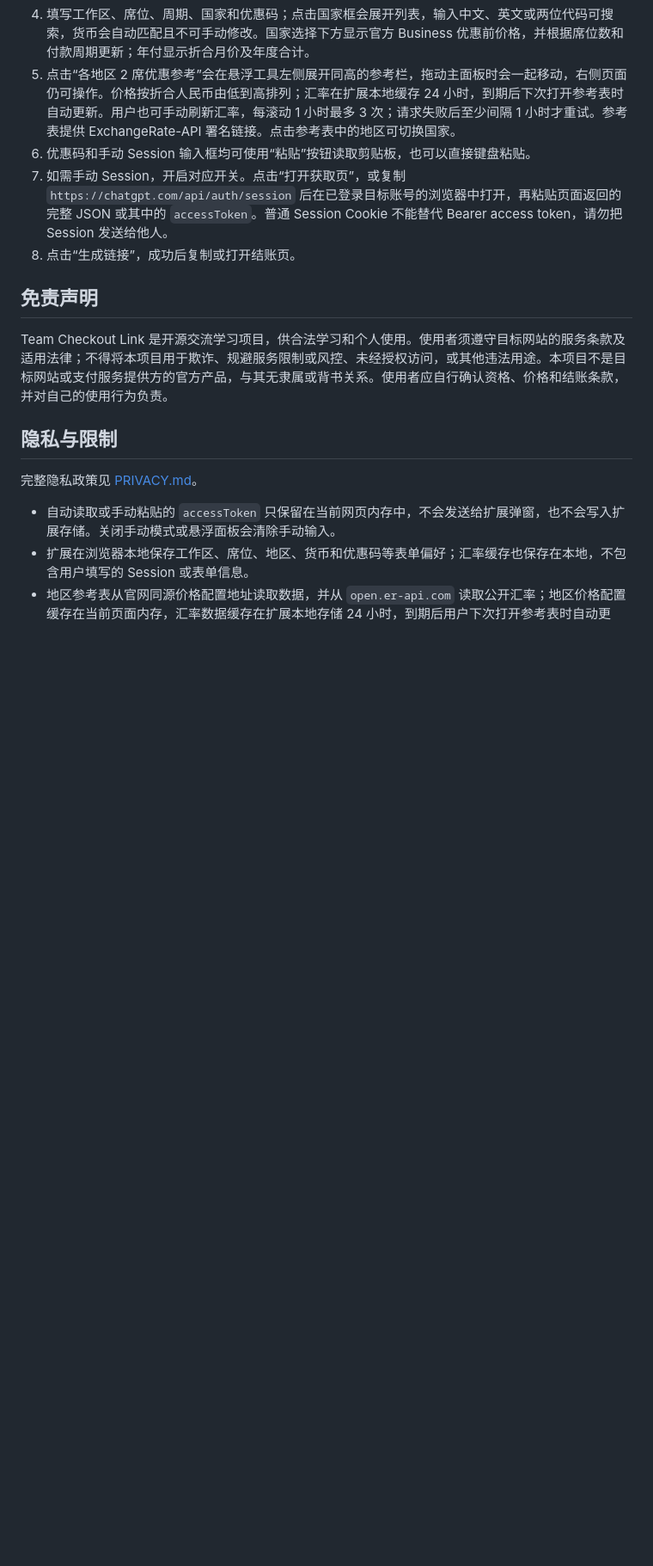
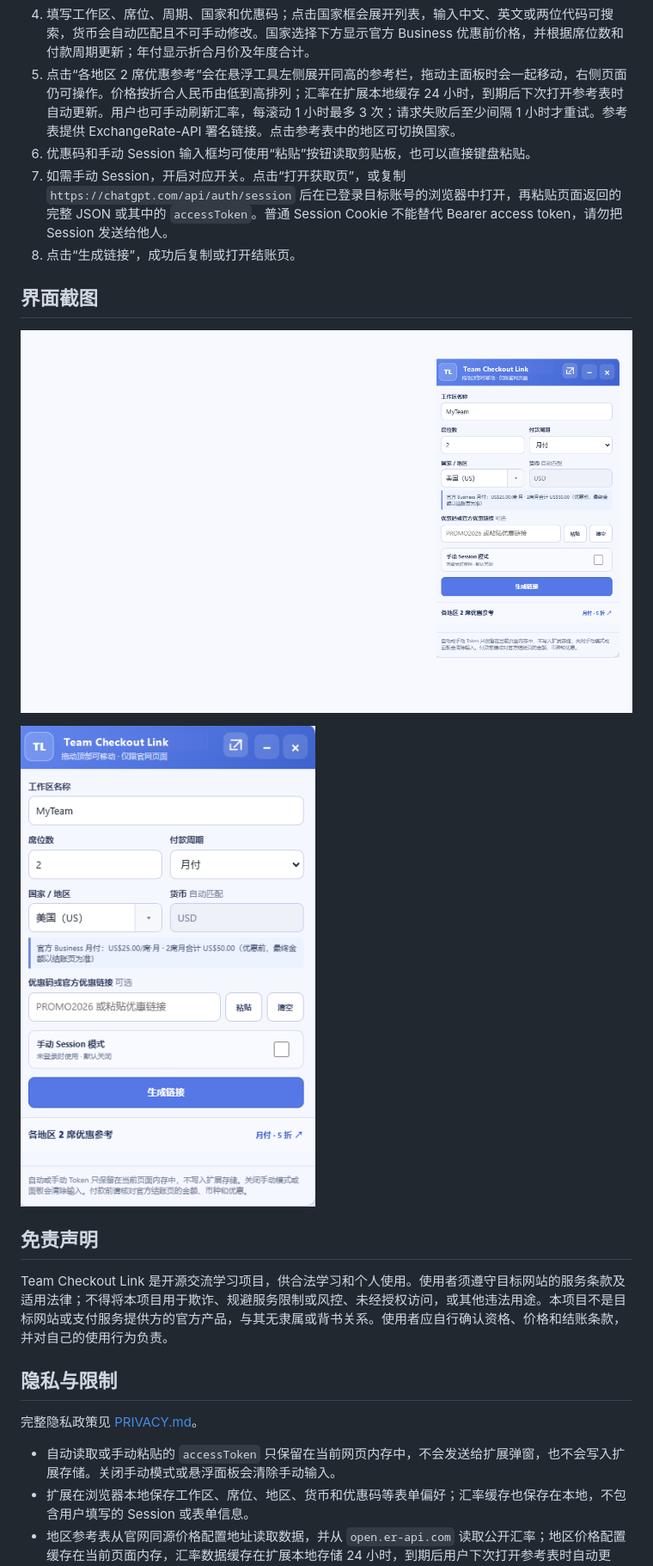
Before and after one commit to AHyue/teamCheckoutLink, a Markdown page: README.md, the part around the change. Shown: that part at 86% size. Rendered like a GitHub page; pictures changed too: docs/images/team-checkout-in-page.png (added), docs/images/team-checkout-panel.png (added); blank space fills up the shorter version.

```diff
--- a/README.md
+++ b/README.md
@@ -58,6 +58,12 @@ Firefox 的临时扩展在浏览器重启后会被移除。长期安装需要签
 7. 如需手动 Session，开启对应开关。点击“打开获取页”，或复制 `https://chatgpt.com/api/auth/session` 后在已登录目标账号的浏览器中打开，再粘贴页面返回的完整 JSON 或其中的 `accessToken`。普通 Session Cookie 不能替代 Bearer access token，请勿把 Session 发送给他人。
 8. 点击“生成链接”，成功后复制或打开结账页。
 
+## 界面截图
+
+![浏览器页面中的 Team Checkout Link 悬浮面板](docs/images/team-checkout-in-page.png)
+
+![Team Checkout Link 面板近景](docs/images/team-checkout-panel.png)
+
 ## 免责声明
 
 Team Checkout Link 是开源交流学习项目，供合法学习和个人使用。使用者须遵守目标网站的服务条款及适用法律；不得将本项目用于欺诈、规避服务限制或风控、未经授权访问，或其他违法用途。本项目不是目标网站或支付服务提供方的官方产品，与其无隶属或背书关系。使用者应自行确认资格、价格和结账条款，并对自己的使用行为负责。
```
Also changed, not shown: README.en.md (+6 -0 lines).
